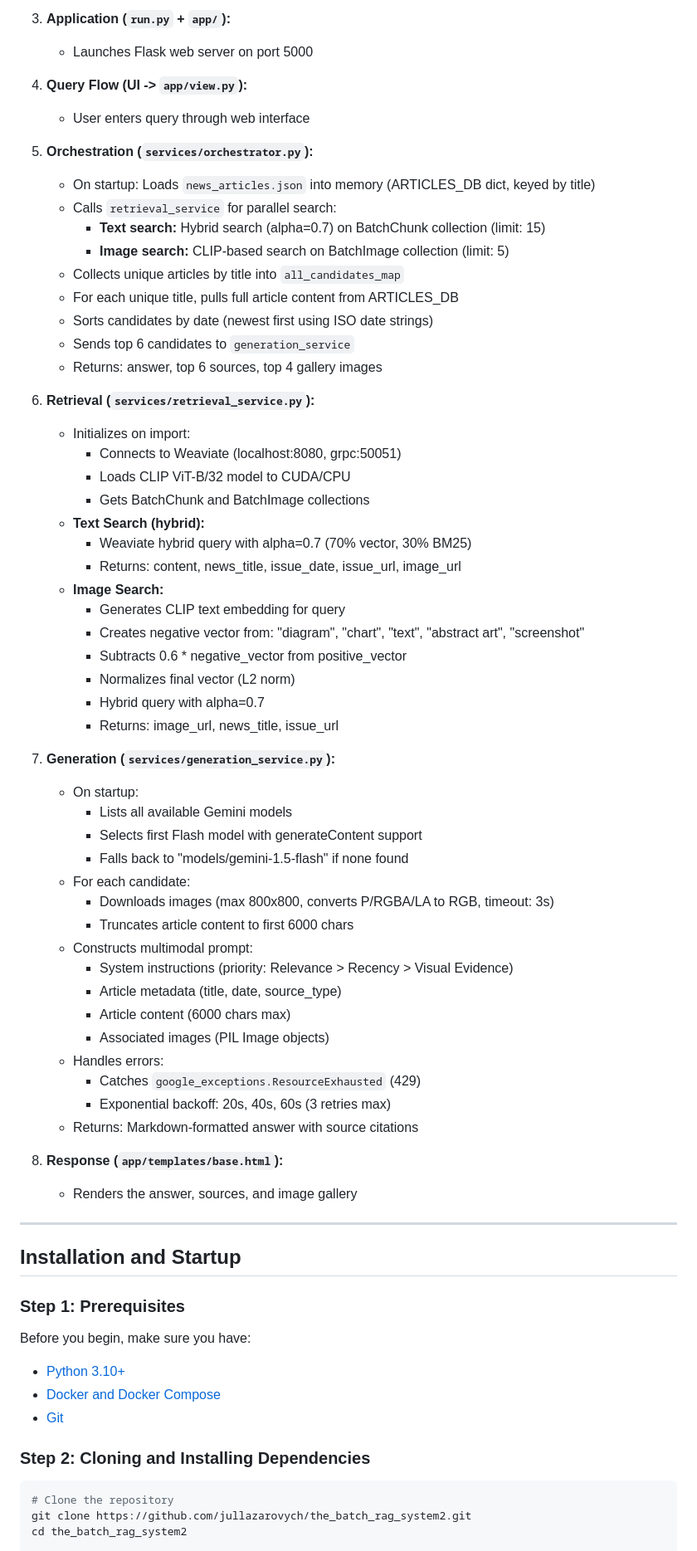
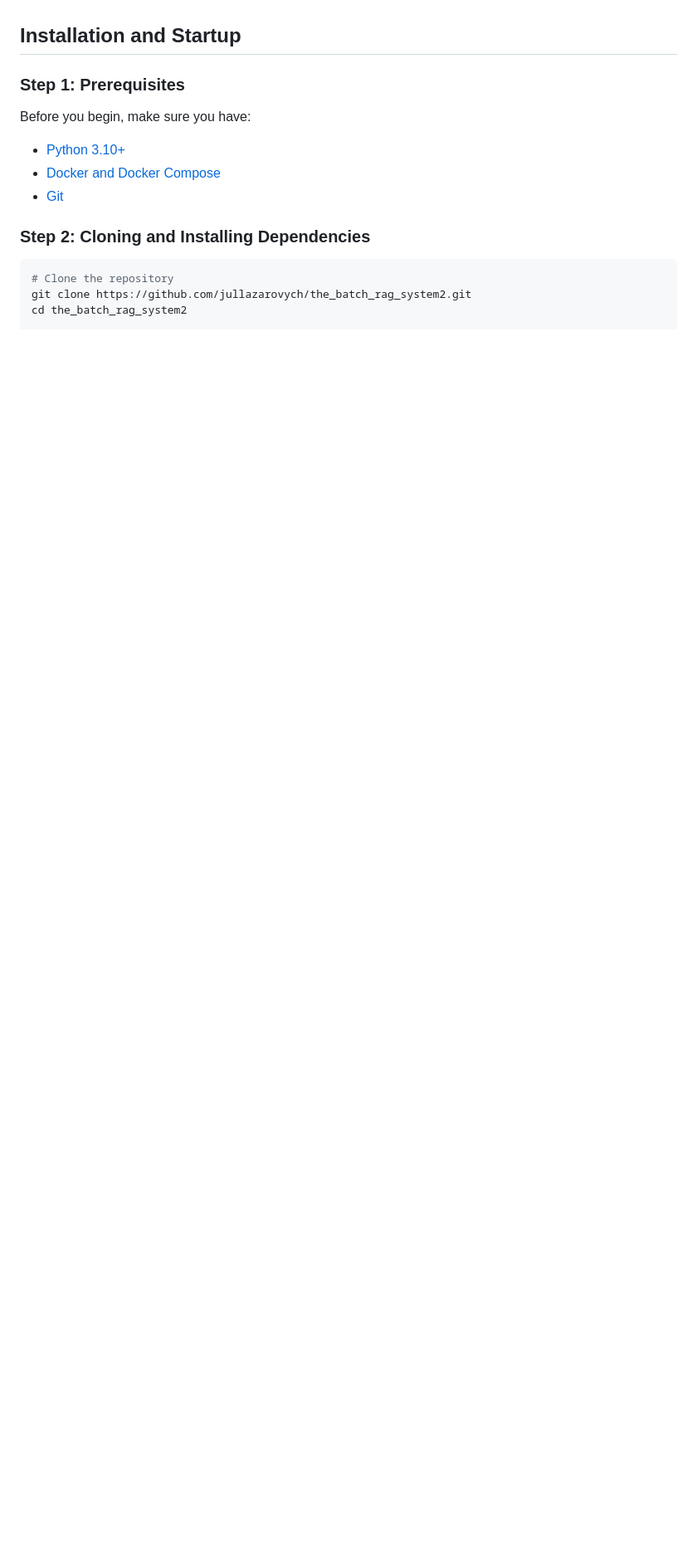
Before and after one commit to jullazarovych/the_batch_rag_system2, a Markdown page: README.md, the part around the change printed below. Shown: that part at 83% size. GitHub-like rendering; blank space fills up the shorter version.

```diff
--- a/README.md
+++ b/README.md
@@ -61,58 +44,3 @@ A Multimodal Retrieval-Augmented Generation (RAG) Search System designed to answ
-3. **Application (`run.py` + `app/`):**
-   * Launches Flask web server on port 5000
-
-4. **Query Flow (UI -> `app/view.py`):**
-   * User enters query through web interface
-
-5. **Orchestration (`services/orchestrator.py`):**
-   * On startup: Loads `news_articles.json` into memory (ARTICLES_DB dict, keyed by title)
-   * Calls `retrieval_service` for parallel search:
-     - **Text search:** Hybrid search (alpha=0.7) on BatchChunk collection (limit: 15)
-     - **Image search:** CLIP-based search on BatchImage collection (limit: 5)
-   * Collects unique articles by title into `all_candidates_map`
-   * For each unique title, pulls full article content from ARTICLES_DB
-   * Sorts candidates by date (newest first using ISO date strings)
-   * Sends top 6 candidates to `generation_service`
-   * Returns: answer, top 6 sources, top 4 gallery images
-
-6. **Retrieval (`services/retrieval_service.py`):**
-   * Initializes on import:
-     - Connects to Weaviate (localhost:8080, grpc:50051)
-     - Loads CLIP ViT-B/32 model to CUDA/CPU
-     - Gets BatchChunk and BatchImage collections
-   * **Text Search (hybrid):**
-     - Weaviate hybrid query with alpha=0.7 (70% vector, 30% BM25)
-     - Returns: content, news_title, issue_date, issue_url, image_url
-   * **Image Search:**
-     - Generates CLIP text embedding for query
-     - Creates negative vector from: "diagram", "chart", "text", "abstract art", "screenshot"
-     - Subtracts 0.6 * negative_vector from positive_vector
-     - Normalizes final vector (L2 norm)
-     - Hybrid query with alpha=0.7
-     - Returns: image_url, news_title, issue_url
-
-7. **Generation (`services/generation_service.py`):**
-   * On startup:
-     - Lists all available Gemini models
-     - Selects first Flash model with generateContent support
-     - Falls back to "models/gemini-1.5-flash" if none found
-   * For each candidate:
-     - Downloads images (max 800x800, converts P/RGBA/LA to RGB, timeout: 3s)
-     - Truncates article content to first 6000 chars
-   * Constructs multimodal prompt:
-     - System instructions (priority: Relevance > Recency > Visual Evidence)
-     - Article metadata (title, date, source_type)
-     - Article content (6000 chars max)
-     - Associated images (PIL Image objects)
-   * Handles errors:
-     - Catches `google_exceptions.ResourceExhausted` (429)
-     - Exponential backoff: 20s, 40s, 60s (3 retries max)
-   * Returns: Markdown-formatted answer with source citations
-
-8. **Response (`app/templates/base.html`):**
-   * Renders the answer, sources, and image gallery
-
----
 
 ## Installation and Startup
 
```
Also changed, not shown: other parts of README.md (+33 -49 lines).
